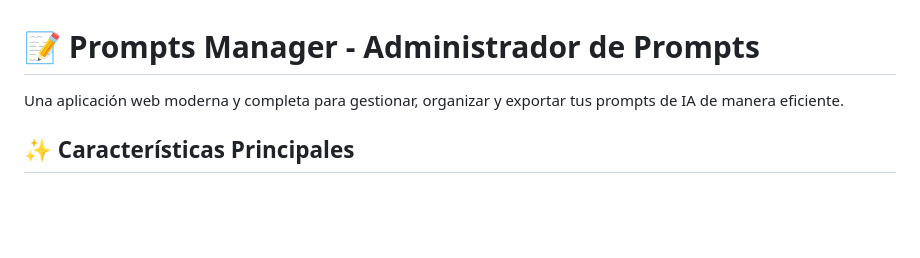
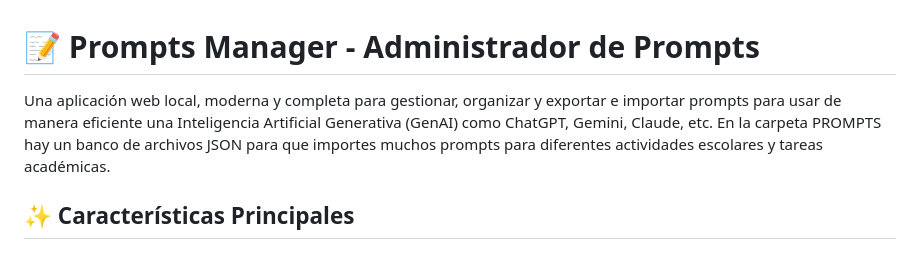
Before and after one commit to CREARED-EDU-CO/Prompts-Manager, a Markdown page: README.md, the part around the change. Rendered like a GitHub page; blank space fills up the shorter version.

```diff
--- a/README.md
+++ b/README.md
@@ -1,6 +1,6 @@
 # 📝 Prompts Manager - Administrador de Prompts
 
-Una aplicación web moderna y completa para gestionar, organizar y exportar tus prompts de IA de manera eficiente.
+Una aplicación web local, moderna y completa para gestionar, organizar y exportar e importar prompts para usar de manera eficiente una Inteligencia Artificial Generativa (GenAI) como ChatGPT, Gemini, Claude, etc. En la carpeta PROMPTS hay un banco de archivos JSON para que importes muchos prompts para diferentes actividades escolares y tareas académicas.
 
 ## ✨ Características Principales
 
```
